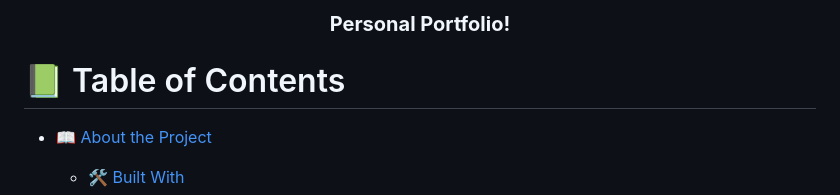
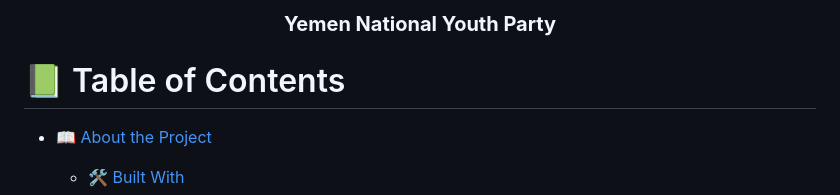
Before and after one commit to GeekyHacks/Yemen_National_Youth_Council, a Markdown page: README.md, the part around one of its changes. Rendered like a GitHub page.

Commit message:
readme setup

```diff
--- a/README.md
+++ b/README.md
@@ -7,6 +7,6 @@
   <br/>
 
-  <h3><b> Personal Portfolio!</b></h3>
+  <h3><b>Yemen National Youth Party</b></h3>
 
 </div>
 
```
Also changed, not shown: other parts of README.md (+1 -1 lines).
